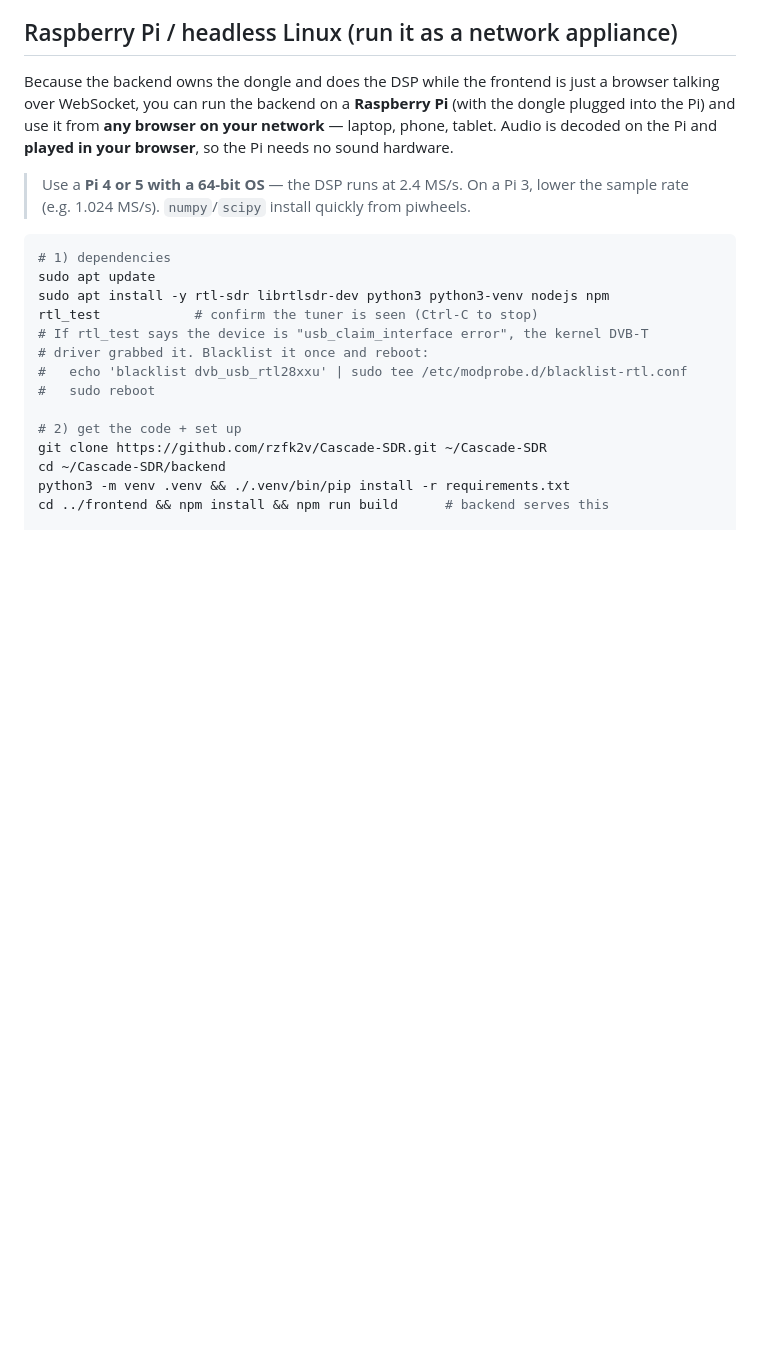
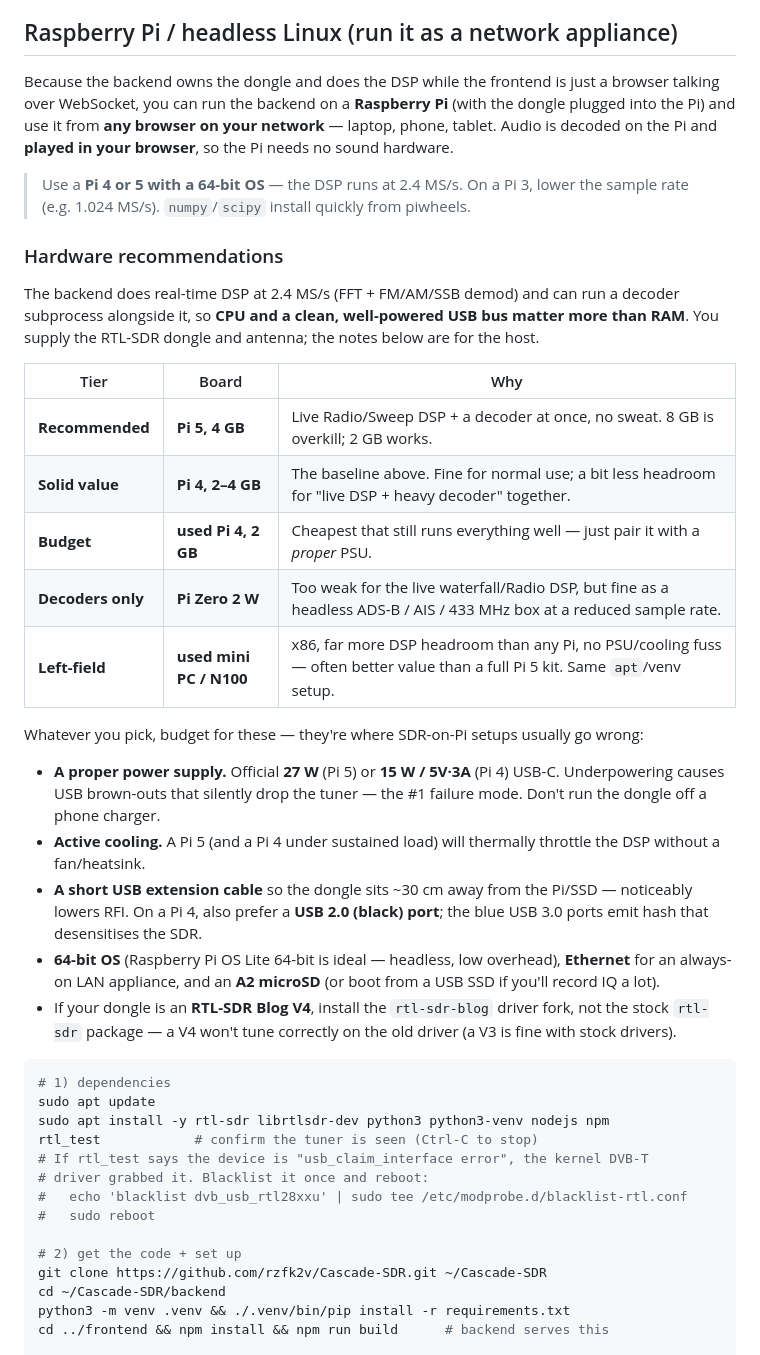
Before and after one commit to rzfk2v/Cascade-SDR, a Markdown page: README.md, the part around the change. GitHub-like rendering; blank space fills up the shorter version.

Commit message:
docs: add Raspberry Pi hardware recommendations
Tier table (Pi 5 recommended / Pi 4 value / used Pi 4 budget / Zero 2 W for
decoders-only / mini-PC alternative) plus the must-haves that trip up SDR-on-Pi
setups: proper PSU, active cooling, USB extension + port choice for RFI, 64-bit
OS, and the RTL-SDR Blog V4 driver caveat.

Co-Authored-By: Claude Opus 4.8 <noreply@anthropic.com>

````diff
--- a/README.md
+++ b/README.md
@@ -475,6 +475,38 @@ the Pi needs no sound hardware.
 > Use a **Pi 4 or 5 with a 64-bit OS** — the DSP runs at 2.4 MS/s. On a Pi 3, lower
 > the sample rate (e.g. 1.024 MS/s). `numpy`/`scipy` install quickly from piwheels.
 
+### Hardware recommendations
+
+The backend does real-time DSP at 2.4 MS/s (FFT + FM/AM/SSB demod) and can run a
+decoder subprocess alongside it, so **CPU and a clean, well-powered USB bus matter
+more than RAM**. You supply the RTL-SDR dongle and antenna; the notes below are for
+the host.
+
+| Tier | Board | Why |
+|---|---|---|
+| **Recommended** | **Pi 5, 4 GB** | Live Radio/Sweep DSP + a decoder at once, no sweat. 8 GB is overkill; 2 GB works. |
+| **Solid value** | **Pi 4, 2–4 GB** | The baseline above. Fine for normal use; a bit less headroom for "live DSP + heavy decoder" together. |
+| **Budget** | **used Pi 4, 2 GB** | Cheapest that still runs everything well — just pair it with a *proper* PSU. |
+| **Decoders only** | **Pi Zero 2 W** | Too weak for the live waterfall/Radio DSP, but fine as a headless ADS-B / AIS / 433 MHz box at a reduced sample rate. |
+| **Left-field** | **used mini PC / N100** | x86, far more DSP headroom than any Pi, no PSU/cooling fuss — often better value than a full Pi 5 kit. Same `apt`/venv setup. |
+
+Whatever you pick, budget for these — they're where SDR-on-Pi setups usually go wrong:
+
+- **A proper power supply.** Official **27 W** (Pi 5) or **15 W / 5V·3A** (Pi 4)
+  USB-C. Underpowering causes USB brown-outs that silently drop the tuner — the #1
+  failure mode. Don't run the dongle off a phone charger.
+- **Active cooling.** A Pi 5 (and a Pi 4 under sustained load) will thermally
+  throttle the DSP without a fan/heatsink.
+- **A short USB extension cable** so the dongle sits ~30 cm away from the Pi/SSD —
+  noticeably lowers RFI. On a Pi 4, also prefer a **USB 2.0 (black) port**; the
+  blue USB 3.0 ports emit hash that desensitises the SDR.
+- **64-bit OS** (Raspberry Pi OS Lite 64-bit is ideal — headless, low overhead),
+  **Ethernet** for an always-on LAN appliance, and an **A2 microSD** (or boot from
+  a USB SSD if you'll record IQ a lot).
+- If your dongle is an **RTL-SDR Blog V4**, install the `rtl-sdr-blog` driver fork,
+  not the stock `rtl-sdr` package — a V4 won't tune correctly on the old driver
+  (a V3 is fine with stock drivers).
+
 ```bash
 # 1) dependencies
 sudo apt update
````
